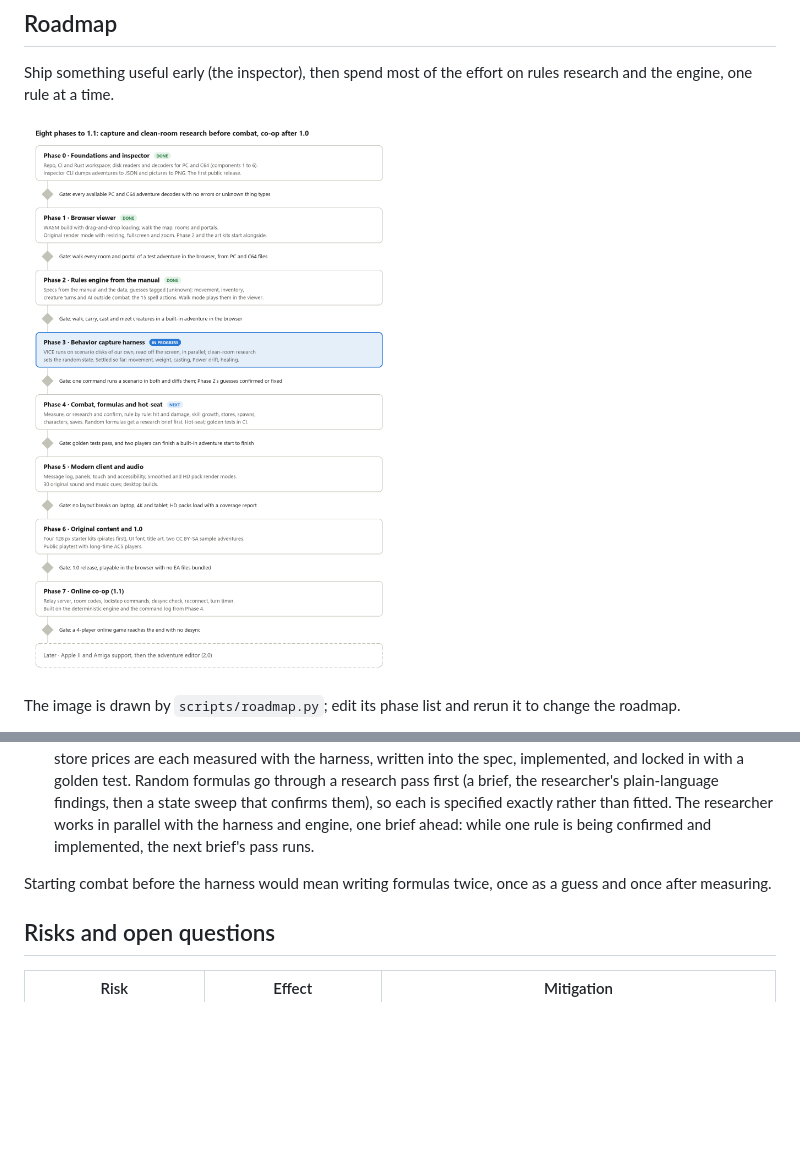
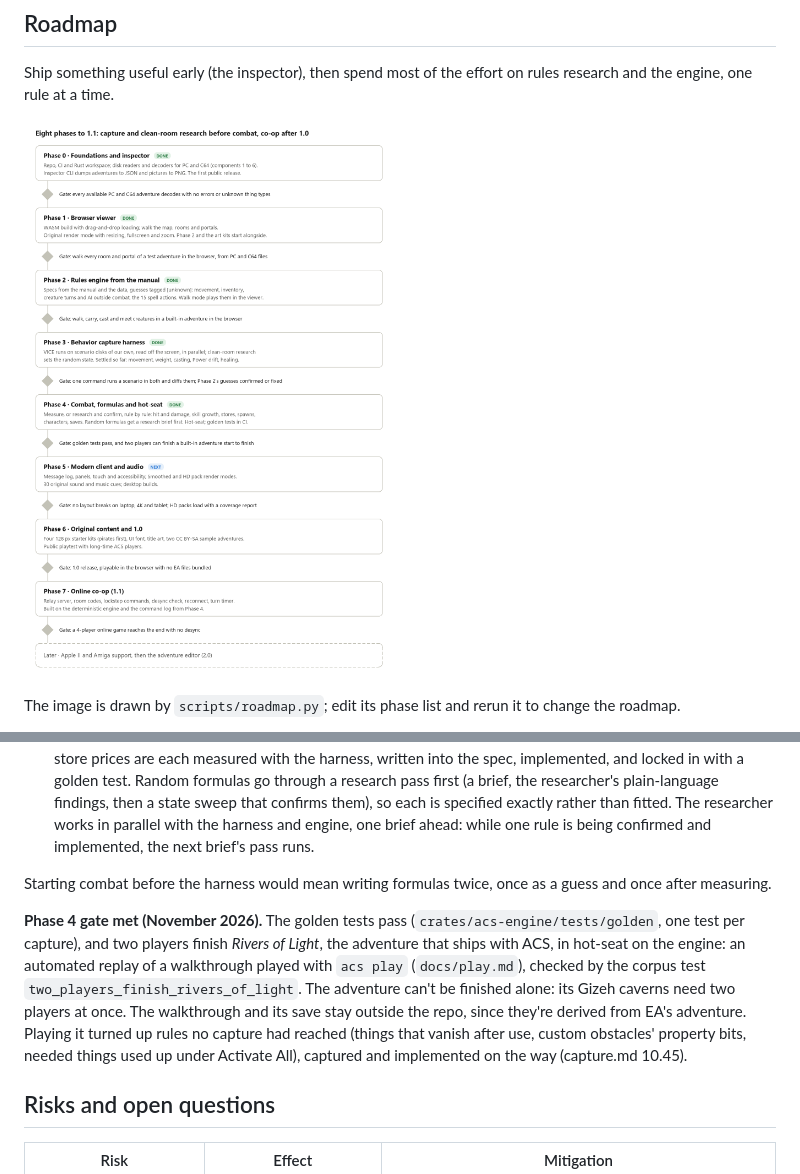
Before and after one commit to Dragynrain/ACSVM, a Markdown page: docs/design.md, 2 parts joined by grey strips. GitHub-like rendering; pictures changed too: docs/images/roadmap.png; blank space fills up the shorter version.

```diff
--- a/docs/design.md
+++ b/docs/design.md
@@ -549,6 +549,8 @@ Three tracks run side by side. Rules work alternates between spec and engine rul
 
 Starting combat before the harness would mean writing formulas twice, once as a guess and once after measuring.
 
+**Phase 4 gate met (November 2026).** The golden tests pass (`crates/acs-engine/tests/golden`, one test per capture), and two players finish *Rivers of Light*, the adventure that ships with ACS, in hot-seat on the engine: an automated replay of a walkthrough played with `acs play` (`docs/play.md`), checked by the corpus test `two_players_finish_rivers_of_light`. The adventure can't be finished alone: its Gizeh caverns need two players at once. The walkthrough and its save stay outside the repo, since they're derived from EA's adventure. Playing it turned up rules no capture had reached (things that vanish after use, custom obstacles' property bits, needed things used up under Activate All), captured and implemented on the way (capture.md 10.45).
+
 ## Risks and open questions
 
 | Risk | Effect | Mitigation |
```
Also changed, not shown: CLAUDE.md (+8 -6 lines), 2 other files.
